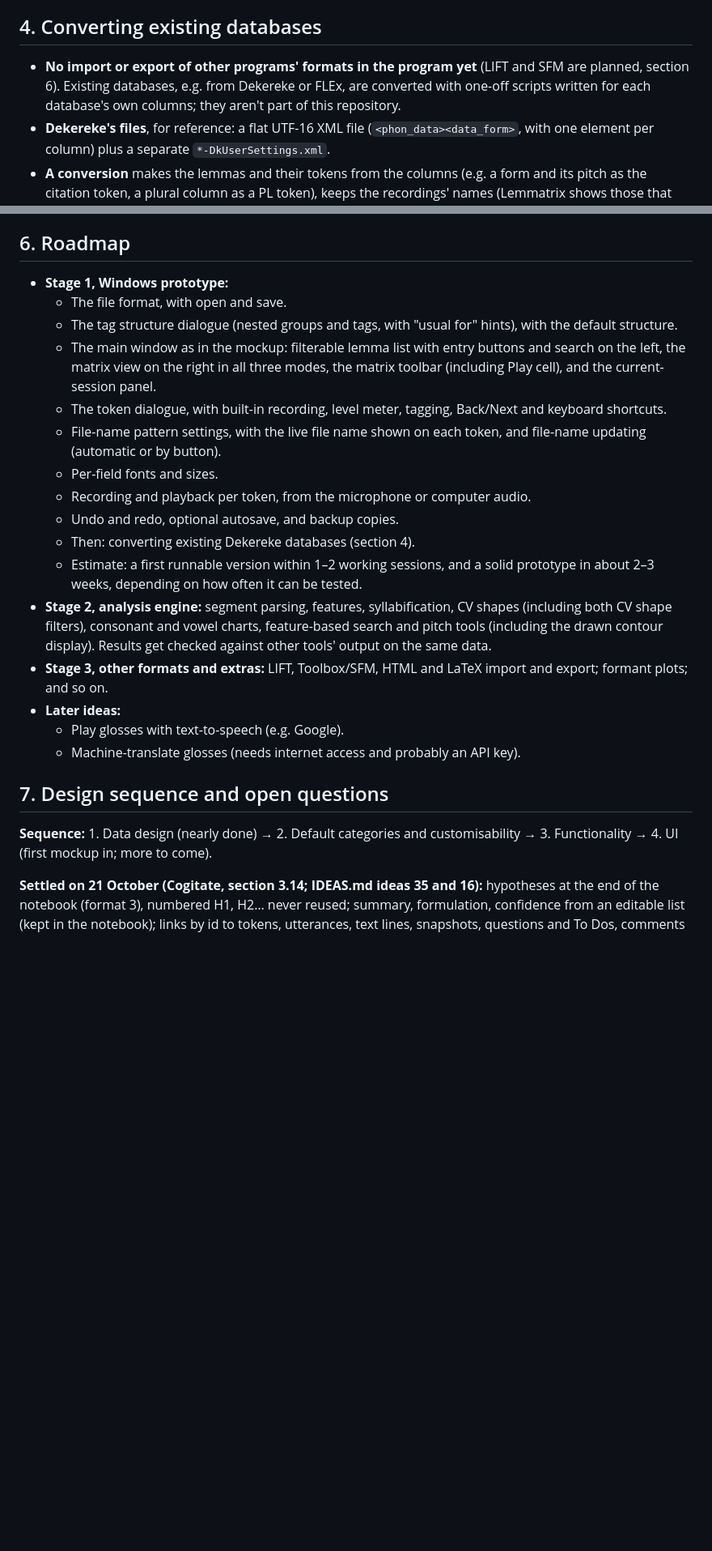
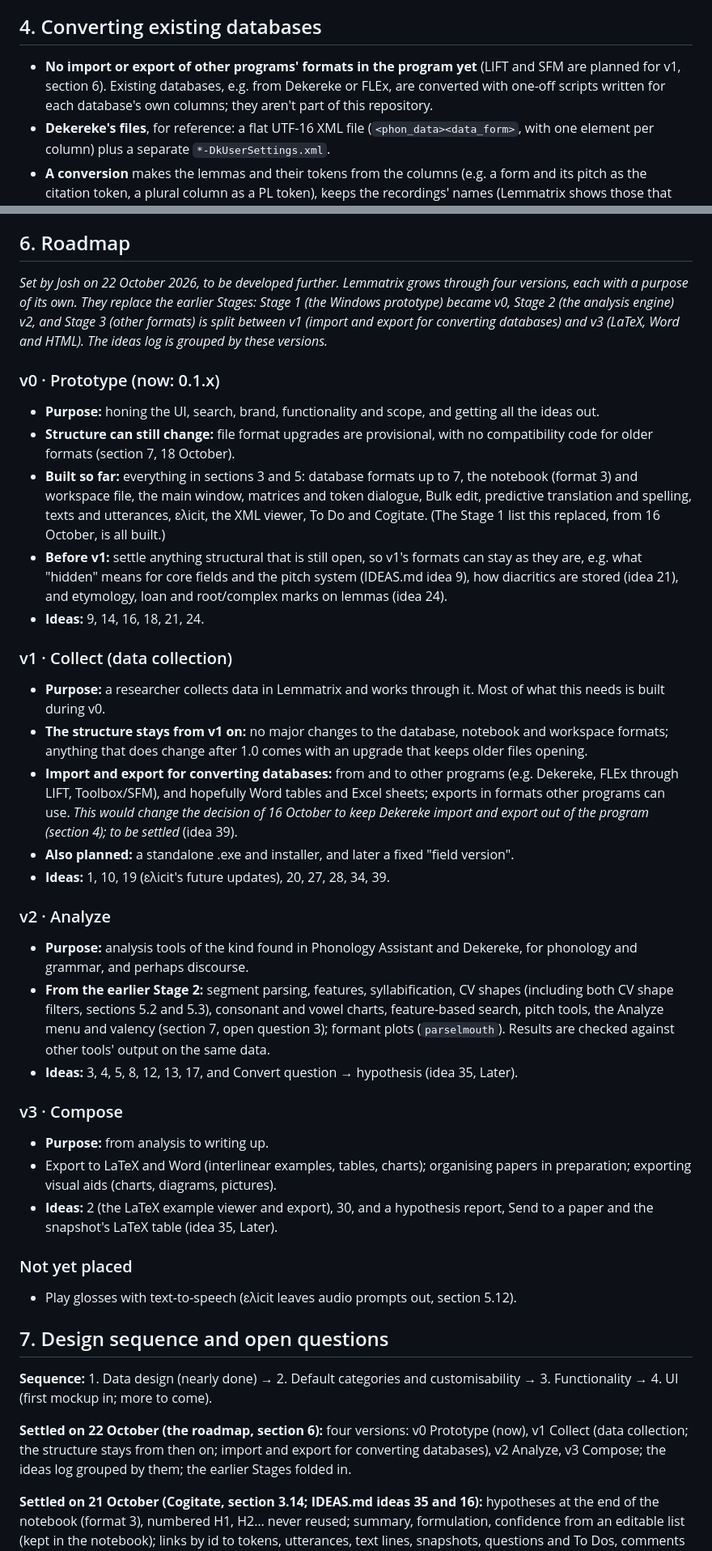
Before and after one commit to smojos/Lemmatrix, a Markdown page: DESIGN.md, 2 parts joined by grey strips. Shown at 81% size. Rendered like a GitHub page; blank space fills up the shorter version.

Commit message:
DESIGN.md: the roadmap (v0 Prototype, v1 Collect, v2 Analyze, v3 Compose) replaces Stages 1-3
Co-Authored-By: Claude Opus 5.5 <noreply@anthropic.com>
Claude-Session: https://claude.ai/code/session_01Qmjjca5uGHYJR5aoL5Lvm3

```diff
--- a/DESIGN.md
+++ b/DESIGN.md
@@ -586,7 +586,7 @@ New databases start with this structure (revised 20 October). Everything in it c
 
 ## 4. Converting existing databases
 
-- **No import or export of other programs' formats in the program yet** (LIFT and SFM are planned, section 6). Existing databases, e.g. from Dekereke or FLEx, are converted with one-off scripts written for each database's own columns; they aren't part of this repository.
+- **No import or export of other programs' formats in the program yet** (LIFT and SFM are planned for v1, section 6). Existing databases, e.g. from Dekereke or FLEx, are converted with one-off scripts written for each database's own columns; they aren't part of this repository.
 - **Dekereke's files**, for reference: a flat UTF-16 XML file (`<phon_data><data_form>`, with one element per column) plus a separate `*-DkUserSettings.xml`.
 - **A conversion** makes the lemmas and their tokens from the columns (e.g. a form and its pitch as the citation token, a plural column as a PL token), keeps the recordings' names (Lemmatrix shows those that are out of date, and Tools → Update all soundfile names renames them when wanted), and reports what it couldn't convert (columns left out, glosses or codes with characters forbidden in file names).
 
@@ -886,26 +886,45 @@ New databases start with this structure (revised 20 October). Everything in it c
 
 ## 6. Roadmap
 
-- **Stage 1, Windows prototype:**
-  - The file format, with open and save.
-  - The tag structure dialogue (nested groups and tags, with "usual for" hints), with the default structure.
-  - The main window as in the mockup: filterable lemma list with entry buttons and search on the left, the matrix view on the right in all three modes, the matrix toolbar (including Play cell), and the current-session panel.
-  - The token dialogue, with built-in recording, level meter, tagging, Back/Next and keyboard shortcuts.
-  - File-name pattern settings, with the live file name shown on each token, and file-name updating (automatic or by button).
-  - Per-field fonts and sizes.
-  - Recording and playback per token, from the microphone or computer audio.
-  - Undo and redo, optional autosave, and backup copies.
-  - Then: converting existing Dekereke databases (section 4).
-  - Estimate: a first runnable version within 1–2 working sessions, and a solid prototype in about 2–3 weeks, depending on how often it can be tested.
-- **Stage 2, analysis engine:** segment parsing, features, syllabification, CV shapes (including both CV shape filters), consonant and vowel charts, feature-based search and pitch tools (including the drawn contour display). Results get checked against other tools' output on the same data.
-- **Stage 3, other formats and extras:** LIFT, Toolbox/SFM, HTML and LaTeX import and export; formant plots; and so on.
-- **Later ideas:**
-  - Play glosses with text-to-speech (e.g. Google).
-  - Machine-translate glosses (needs internet access and probably an API key).
+*Set by Josh on 22 October 2026, to be developed further. Lemmatrix grows through four versions, each with a purpose of its own. They replace the earlier Stages: Stage 1 (the Windows prototype) became v0, Stage 2 (the analysis engine) v2, and Stage 3 (other formats) is split between v1 (import and export for converting databases) and v3 (LaTeX, Word and HTML). The ideas log is grouped by these versions.*
+
+### v0 · Prototype (now: 0.1.x)
+
+- **Purpose:** honing the UI, search, brand, functionality and scope, and getting all the ideas out.
+- **Structure can still change:** file format upgrades are provisional, with no compatibility code for older formats (section 7, 18 October).
+- **Built so far:** everything in sections 3 and 5: database formats up to 7, the notebook (format 3) and workspace file, the main window, matrices and token dialogue, Bulk edit, predictive translation and spelling, texts and utterances, ɛλicit, the XML viewer, To Do and Cogitate. (The Stage 1 list this replaced, from 16 October, is all built.)
+- **Before v1:** settle anything structural that is still open, so v1's formats can stay as they are, e.g. what "hidden" means for core fields and the pitch system (IDEAS.md idea 9), how diacritics are stored (idea 21), and etymology, loan and root/complex marks on lemmas (idea 24).
+- **Ideas:** 9, 14, 16, 18, 21, 24.
+
+### v1 · Collect (data collection)
+
+- **Purpose:** a researcher collects data in Lemmatrix and works through it. Most of what this needs is built during v0.
+- **The structure stays from v1 on:** no major changes to the database, notebook and workspace formats; anything that does change after 1.0 comes with an upgrade that keeps older files opening.
+- **Import and export for converting databases:** from and to other programs (e.g. Dekereke, FLEx through LIFT, Toolbox/SFM), and hopefully Word tables and Excel sheets; exports in formats other programs can use. *This would change the decision of 16 October to keep Dekereke import and export out of the program (section 4); to be settled* (idea 39).
+- **Also planned:** a standalone .exe and installer, and later a fixed "field version".
+- **Ideas:** 1, 10, 19 (ɛλicit's future updates), 20, 27, 28, 34, 39.
+
+### v2 · Analyze
+
+- **Purpose:** analysis tools of the kind found in Phonology Assistant and Dekereke, for phonology and grammar, and perhaps discourse.
+- **From the earlier Stage 2:** segment parsing, features, syllabification, CV shapes (including both CV shape filters, sections 5.2 and 5.3), consonant and vowel charts, feature-based search, pitch tools, the Analyze menu and valency (section 7, open question 3); formant plots (`parselmouth`). Results are checked against other tools' output on the same data.
+- **Ideas:** 3, 4, 5, 8, 12, 13, 17, and Convert question → hypothesis (idea 35, Later).
+
+### v3 · Compose
+
+- **Purpose:** from analysis to writing up.
+- Export to LaTeX and Word (interlinear examples, tables, charts); organising papers in preparation; exporting visual aids (charts, diagrams, pictures).
+- **Ideas:** 2 (the LaTeX example viewer and export), 30, and a hypothesis report, Send to a paper and the snapshot's LaTeX table (idea 35, Later).
+
+### Not yet placed
+
+- Play glosses with text-to-speech (ɛλicit leaves audio prompts out, section 5.12).
 
 ## 7. Design sequence and open questions
 
 **Sequence:** 1. Data design (nearly done) → 2. Default categories and customisability → 3. Functionality → 4. UI (first mockup in; more to come).
+
+**Settled on 22 October (the roadmap, section 6):** four versions: v0 Prototype (now), v1 Collect (data collection; the structure stays from then on; import and export for converting databases), v2 Analyze, v3 Compose; the ideas log grouped by them; the earlier Stages folded in.
 
 **Settled on 21 October (Cogitate, section 3.14; IDEAS.md ideas 35 and 16):** hypotheses at the end of the notebook (format 3), numbered H1, H2… never reused; summary, formulation, confidence from an editable list (kept in the notebook); links by id to tokens, utterances, text lines, snapshots, questions and To Dos, comments and hypotheses, marked Evidence, Counterevidence or Relevant, with a note; no shortcut to make one, "make" not "add"; the link picker with Make a new hypothesis…; the Cogitate window with List and Hypothesis tabs and Josh's icon at the top right, between χμλ and the ? on the title row; Back and Next; Cited by; "In hypotheses" in the dialogues; the notebook's Hypotheses tab and lines in the day's notes (one per change, edits once a day); one undo step per change; the camera's snapshot kept inside its link and restoring the view.
 
```
Also changed, not shown: other parts of DESIGN.md (+4 -4 lines).
